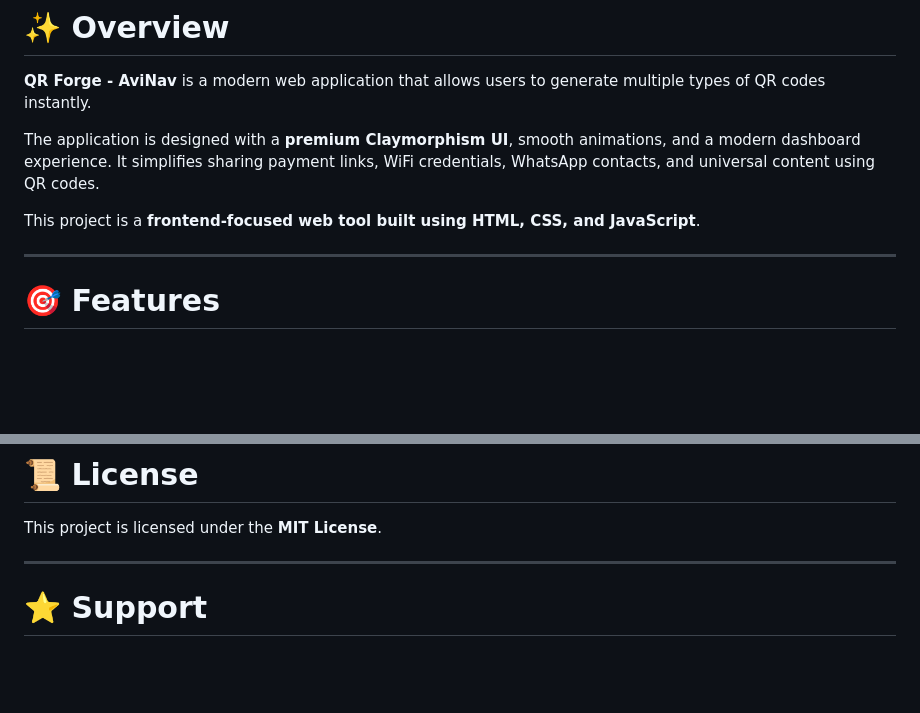
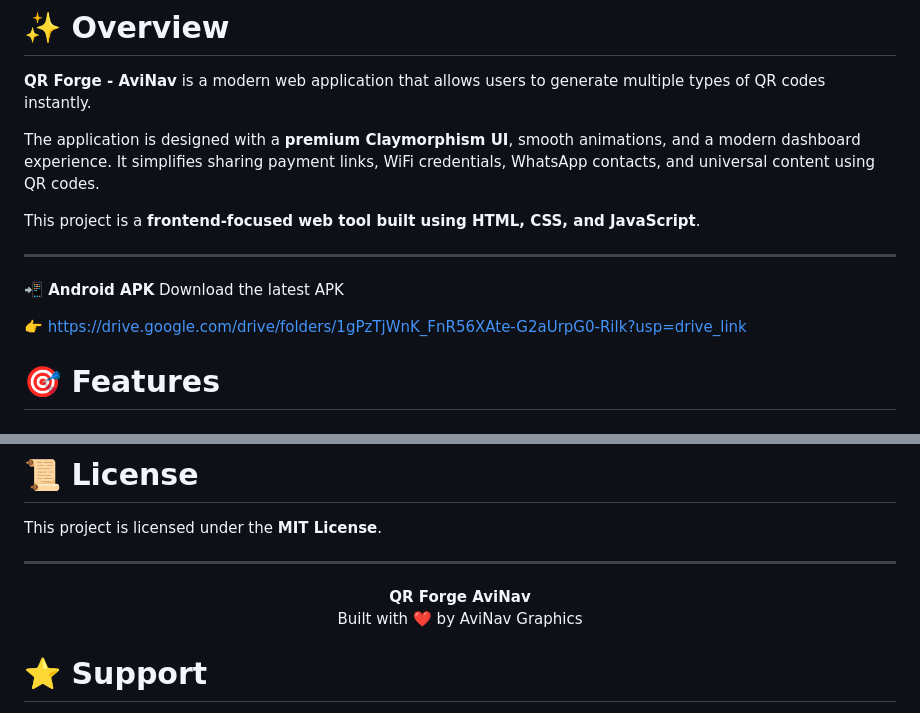
Before and after one commit to kmr-abhinav23/QR-Forge-AviNav, a Markdown page: README.md, 2 parts joined by grey strips. Rendered like a GitHub page; blank space fills up the shorter version.

```diff
--- a/README.md
+++ b/README.md
@@ -28,6 +28,11 @@ The application is designed with a **premium Claymorphism UI**, smooth animation
 This project is a **frontend-focused web tool built using HTML, CSS, and JavaScript**.
 
 ---
+
+**📲 Android APK**
+Download the latest APK
+
+👉  https://drive.google.com/drive/folders/1gPzTjWnK_FnR56XAte-G2aUrpG0-Rilk?usp=drive_link
 
 # 🎯 Features
 
@@ -169,6 +174,11 @@ This project is licensed under the **MIT License**.
 
 ---
 
+<p align="center">
+  <b>QR Forge AviNav</b><br>
+  Built with ❤️ by AviNav Graphics
+</p>
+
 # ⭐ Support
 
 If you like this project, consider giving it a **star ⭐ on GitHub**.
```
